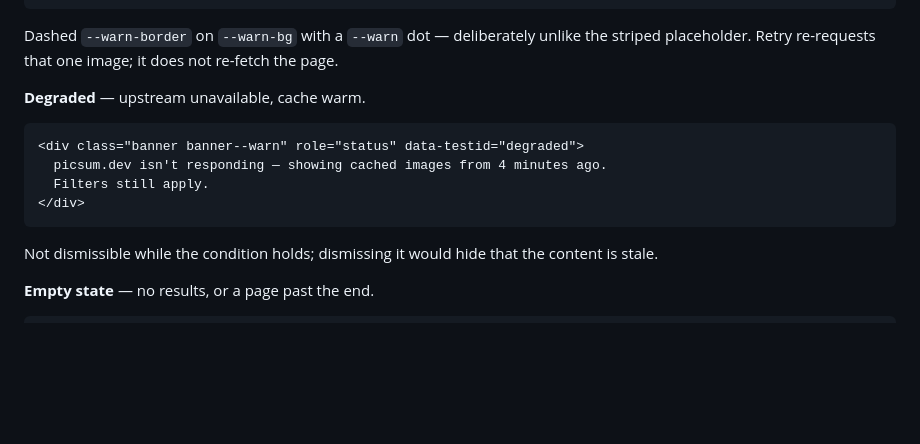
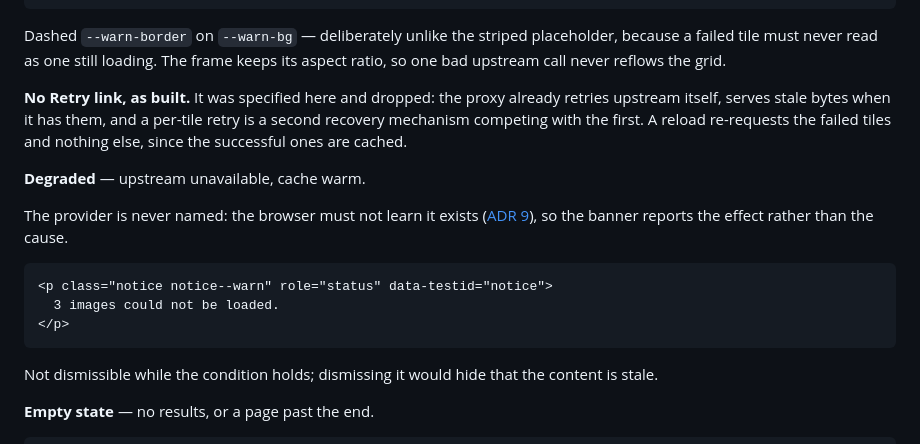
Before and after one commit to yourmoo/image-gallery, a Markdown page: docs/ui/design-system.md, the part around one of its changes. Drawn GitHub-style; blank space fills up the shorter version.

````diff
--- a/docs/ui/design-system.md
+++ b/docs/ui/design-system.md
@@ -436,17 +435,26 @@ reflows the grid.
 </li>
 ```
 
-Dashed `--warn-border` on `--warn-bg` with a `--warn` dot — deliberately unlike
-the striped placeholder. Retry re-requests that one image; it does not re-fetch
-the page.
+Dashed `--warn-border` on `--warn-bg` — deliberately unlike the striped
+placeholder, because a failed tile must never read as one still loading. The
+frame keeps its aspect ratio, so one bad upstream call never reflows the grid.
+
+**No Retry link, as built.** It was specified here and dropped: the proxy
+already retries upstream itself, serves stale bytes when it has them, and a
+per-tile retry is a second recovery mechanism competing with the first. A
+reload re-requests the failed tiles and nothing else, since the successful ones
+are cached.
 
 **Degraded** — upstream unavailable, cache warm.
 
+The provider is never named: the browser must not learn it exists
+([ADR 9](../adr/0009-url-vocabularies.md)), so the banner reports the effect
+rather than the cause.
+
 ```html
-<div class="banner banner--warn" role="status" data-testid="degraded">
-  picsum.dev isn't responding — showing cached images from 4 minutes ago.
-  Filters still apply.
-</div>
+<p class="notice notice--warn" role="status" data-testid="notice">
+  3 images could not be loaded.
+</p>
 ```
 
 Not dismissible while the condition holds; dismissing it would hide that the
````
Also changed, not shown: other parts of docs/ui/design-system.md (+5 -6 lines), docs/ui/ui-notes.md (+69 -94 lines).
